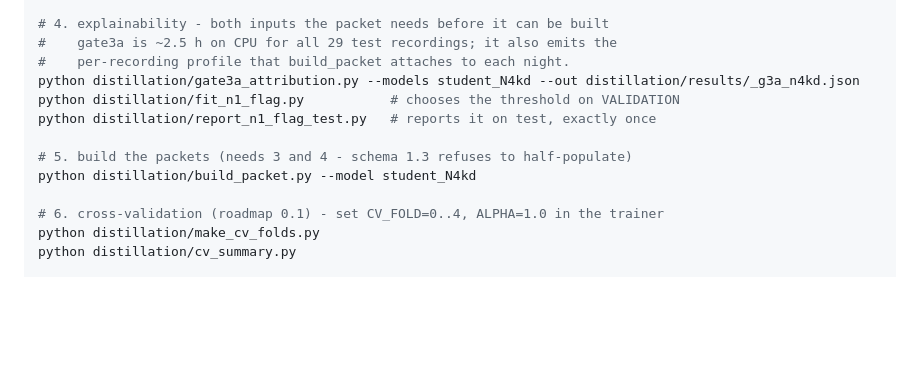
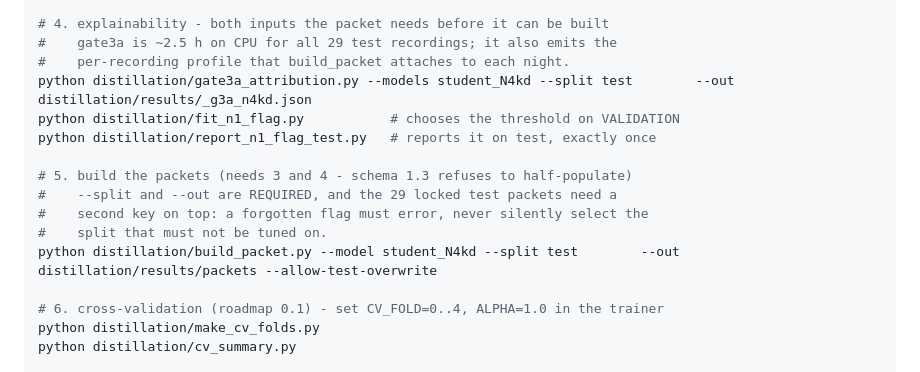
Before and after one commit to iamnishaant/Sleep_staging, a Markdown page: README.md, the part around the change. Rendered like a GitHub page; blank space fills up the shorter version.

```diff
--- a/README.md
+++ b/README.md
@@ -338,12 +338,15 @@ python distillation/metric_reliability.py --model student_N4kd
 # 4. explainability - both inputs the packet needs before it can be built
 #    gate3a is ~2.5 h on CPU for all 29 test recordings; it also emits the
 #    per-recording profile that build_packet attaches to each night.
-python distillation/gate3a_attribution.py --models student_N4kd --out distillation/results/_g3a_n4kd.json
+python distillation/gate3a_attribution.py --models student_N4kd --split test        --out distillation/results/_g3a_n4kd.json
 python distillation/fit_n1_flag.py           # chooses the threshold on VALIDATION
 python distillation/report_n1_flag_test.py   # reports it on test, exactly once
 
 # 5. build the packets (needs 3 and 4 - schema 1.3 refuses to half-populate)
-python distillation/build_packet.py --model student_N4kd
+#    --split and --out are REQUIRED, and the 29 locked test packets need a
+#    second key on top: a forgotten flag must error, never silently select the
+#    split that must not be tuned on.
+python distillation/build_packet.py --model student_N4kd --split test        --out distillation/results/packets --allow-test-overwrite
 
 # 6. cross-validation (roadmap 0.1) - set CV_FOLD=0..4, ALPHA=1.0 in the trainer
 python distillation/make_cv_folds.py
```
Also changed, not shown: report/PHASE2_NOTES.md (added, +269 -0 lines).
